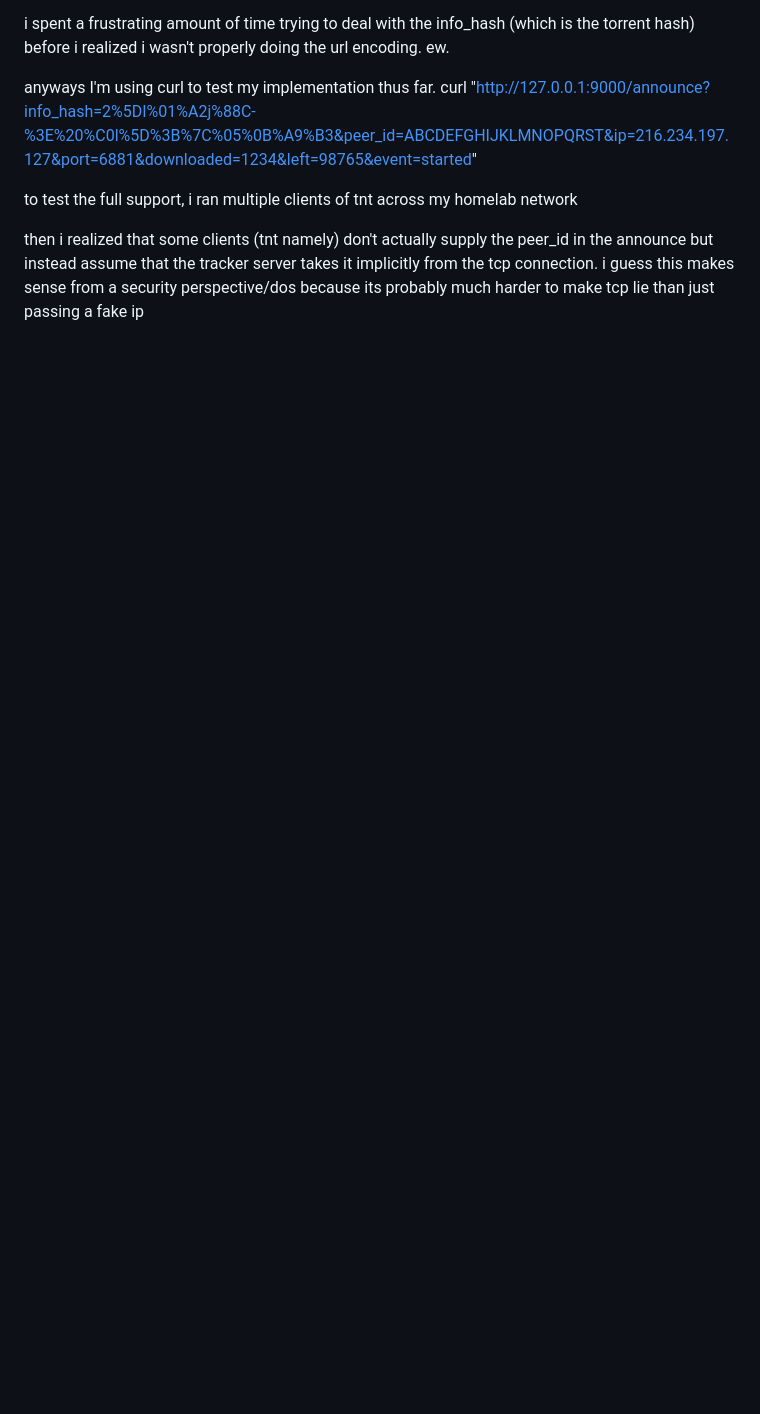
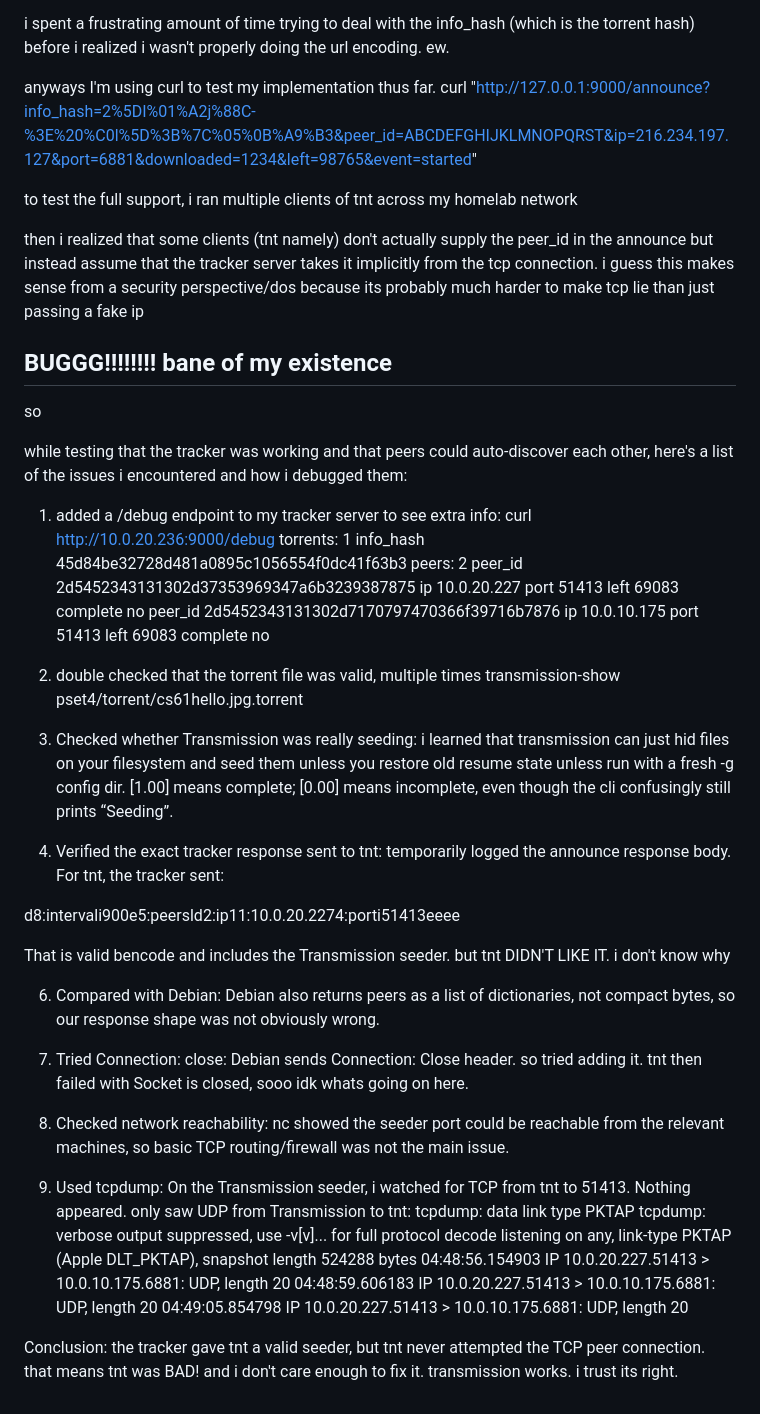
Before and after one commit to ethancedwards8/traxos, a Markdown page: pset4/torrent/README.md, the part around the change. Rendered like a GitHub page; blank space fills up the shorter version.

Commit message:
working tracker!!!!! ihate tnt hate hate hate hate

```diff
--- a/pset4/torrent/README.md
+++ b/pset4/torrent/README.md
@@ -65,3 +65,53 @@ to test the full support, i ran multiple clients of tnt across my homelab networ
 then i realized that some clients (tnt namely) don't actually supply the peer_id in the announce but instead
 assume that the tracker server takes it implicitly from the tcp connection. i guess this makes sense from
 a security perspective/dos because its probably much harder to make tcp lie than just passing a fake ip
+
+## BUGGG!!!!!!!! bane of my existence
+
+so
+
+while testing that the tracker was working and that peers could auto-discover each other, here's a list of
+the issues i encountered and how i debugged them:
+
+
+1. added a /debug endpoint to my tracker server to see extra info:
+  curl http://10.0.20.236:9000/debug
+  torrents: 1
+  info_hash 45d84be32728d481a0895c1056554f0dc41f63b3 peers: 2
+    peer_id 2d5452343131302d37353969347a6b3239387875 ip 10.0.20.227 port 51413 left 69083 complete no
+    peer_id 2d5452343131302d7170797470366f39716b7876 ip 10.0.10.175 port 51413 left 69083 complete no
+
+2. double checked that the torrent file was valid, multiple times
+    transmission-show pset4/torrent/cs61hello.jpg.torrent
+
+3. Checked whether Transmission was really seeding:
+    i learned that transmission can just hid files on your filesystem and seed them unless you
+    restore old resume state unless run with a fresh -g config dir. [1.00] means complete; [0.00] means incomplete,
+    even though the cli confusingly still prints “Seeding”.
+5. Verified the exact tracker response sent to tnt:
+    temporarily logged the announce response body. For tnt, the tracker sent:
+
+d8:intervali900e5:peersld2:ip11:10.0.20.2274:porti51413eeee
+
+That is valid bencode and includes the Transmission seeder. but tnt DIDN'T LIKE IT. i don't know why
+
+6. Compared with Debian:
+    Debian also returns peers as a list of dictionaries, not compact bytes, so our response shape was not obviously wrong.
+7. Tried Connection: close:
+    Debian sends Connection: Close header. so tried adding it. tnt then failed with Socket is closed, sooo idk whats going on here.
+
+8. Checked network reachability:
+    nc showed the seeder port could be reachable from the relevant machines, so basic TCP routing/firewall was not the main issue.
+
+9. Used tcpdump:
+    On the Transmission seeder, i watched for TCP from tnt to 51413. Nothing appeared. only saw UDP from Transmission to tnt:
+    tcpdump: data link type PKTAP
+tcpdump: verbose output suppressed, use -v[v]... for full protocol decode
+listening on any, link-type PKTAP (Apple DLT_PKTAP), snapshot length 524288 bytes
+04:48:56.154903 IP 10.0.20.227.51413 > 10.0.10.175.6881: UDP, length 20
+04:48:59.606183 IP 10.0.20.227.51413 > 10.0.10.175.6881: UDP, length 20
+04:49:05.854798 IP 10.0.20.227.51413 > 10.0.10.175.6881: UDP, length 20
+
+
+Conclusion: the tracker gave tnt a valid seeder, but tnt never attempted the TCP peer connection. that means tnt was BAD! and i don't care
+enough to fix it. transmission works. i trust its right.
```
